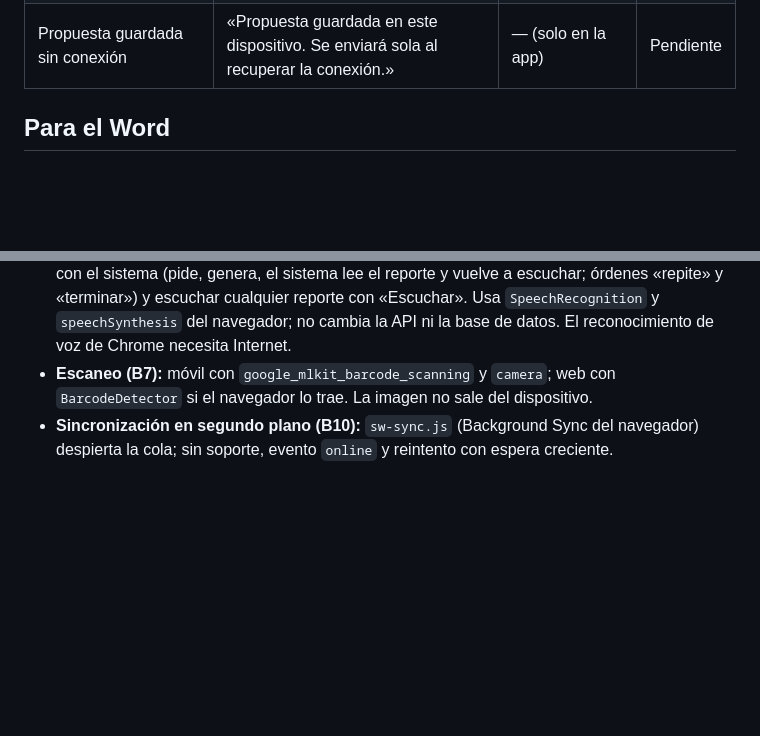
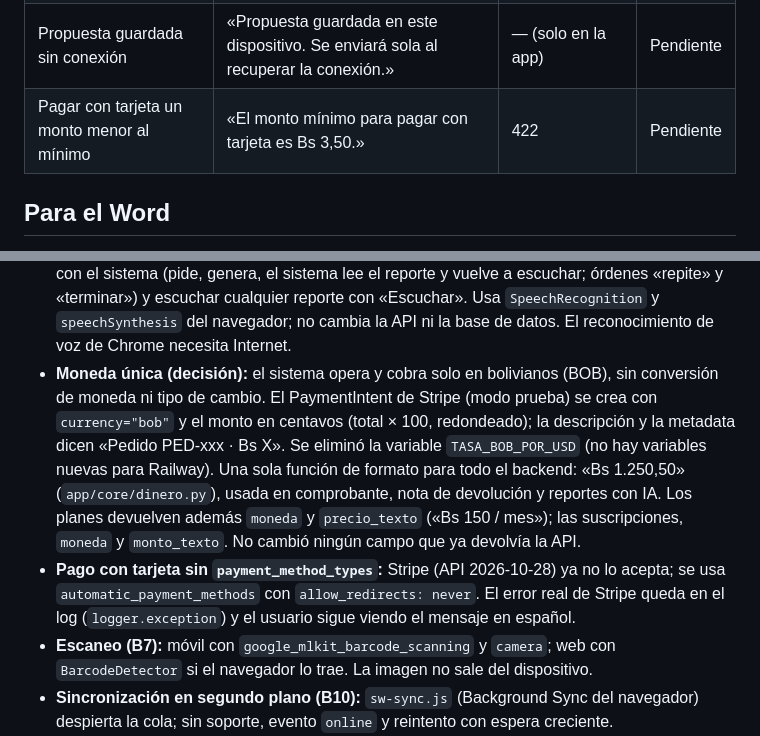
Before and after one commit to Beimar781/fashionstore-saas, a Markdown page: docs/MENSAJES_PENDIENTES_WORD.md, 2 parts joined by grey strips. GitHub-like rendering; blank space fills up the shorter version.

Commit message:
Documenta la moneda única en bolivianos y el mínimo de pago con tarjeta

```diff
--- a/docs/MENSAJES_PENDIENTES_WORD.md
+++ b/docs/MENSAJES_PENDIENTES_WORD.md
@@ -536,6 +536,7 @@ y en el CU-32, el aviso al cliente cuando el stock se agota durante el pago.
 | Generar reporte con IA sin conexión | «Generar un reporte con IA necesita Internet.» | — (solo en la web) | Pendiente |
 | Devolver fuera de plazo (validación local) | «El plazo de devolución de esta venta venció.» | — (se valida otra vez al sincronizar) | Pendiente |
 | Propuesta guardada sin conexión | «Propuesta guardada en este dispositivo. Se enviará sola al recuperar la conexión.» | — (solo en la app) | Pendiente |
+| Pagar con tarjeta un monto menor al mínimo | «El monto mínimo para pagar con tarjeta es Bs 3,50.» | 422 | Pendiente |
 
 ## Para el Word
 
@@ -716,6 +717,8 @@ CU-37 a CU-40 y los casos de uso del Cliente: el tipo de operación `CANCELAR_RE
 - **Atención de reservas sin conexión (B4):** operaciones `PREPARAR_RESERVA`, `PRENDA_NO_ENCONTRADA` y `ATENDER_RESERVA`, solo Encargado de la sucursal; reutilizan CU-24/25 con `commit=False`. La descarga del catálogo trae `reservas_sucursal` y `ventas_recientes` (con `plazo_devolucion_dias`).
 - **Propuesta del proveedor sin conexión (B9):** operación `PROPUESTA_PROVEEDOR` (rol Proveedor, sin sucursal); reutiliza la creación de propuestas.
 - **Reportes con IA por voz (web, Chrome):** el Administrador puede dictar la petición, conversar con el sistema (pide, genera, el sistema lee el reporte y vuelve a escuchar; órdenes «repite» y «terminar») y escuchar cualquier reporte con «Escuchar». Usa `SpeechRecognition` y `speechSynthesis` del navegador; no cambia la API ni la base de datos. El reconocimiento de voz de Chrome necesita Internet.
+- **Moneda única (decisión):** el sistema opera y cobra solo en bolivianos (BOB), sin conversión de moneda ni tipo de cambio. El PaymentIntent de Stripe (modo prueba) se crea con `currency="bob"` y el monto en centavos (total × 100, redondeado); la descripción y la metadata dicen «Pedido PED-xxx · Bs X». Se eliminó la variable `TASA_BOB_POR_USD` (no hay variables nuevas para Railway). Una sola función de formato para todo el backend: «Bs 1.250,50» (`app/core/dinero.py`), usada en comprobante, nota de devolución y reportes con IA. Los planes devuelven además `moneda` y `precio_texto` («Bs 150 / mes»); las suscripciones, `moneda` y `monto_texto`. No cambió ningún campo que ya devolvía la API.
+- **Pago con tarjeta sin `payment_method_types`:** Stripe (API 2026-10-28) ya no lo acepta; se usa `automatic_payment_methods` con `allow_redirects: never`. El error real de Stripe queda en el log (`logger.exception`) y el usuario sigue viendo el mensaje en español.
 - **Escaneo (B7):** móvil con `google_mlkit_barcode_scanning` y `camera`; web con `BarcodeDetector` si el navegador lo trae. La imagen no sale del dispositivo.
 - **Sincronización en segundo plano (B10):** `sw-sync.js` (Background Sync del navegador) despierta la cola; sin soporte, evento `online` y reintento con espera creciente.
 - **Librerías nuevas:** web `jspdf` (comprobante provisional); móvil `google_mlkit_barcode_scanning`, `camera`, `connectivity_plus`, `pdf`, `open_filex`, `path_provider`.
```
Also changed, not shown: docs/TRAZABILIDAD.md (+1 -0 lines).
